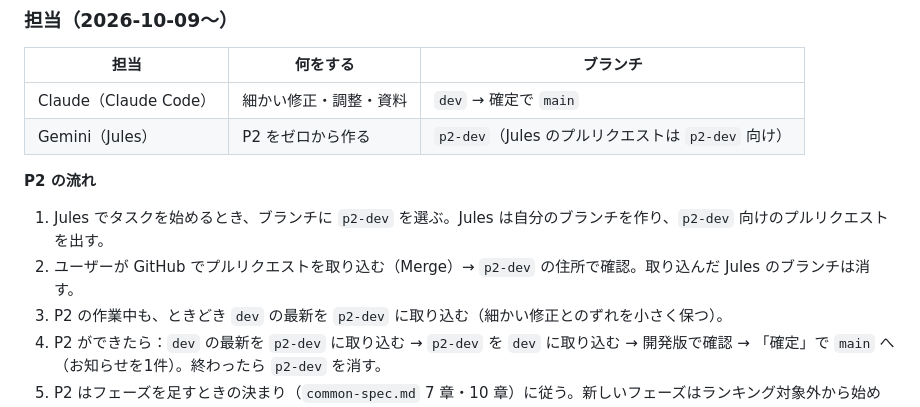
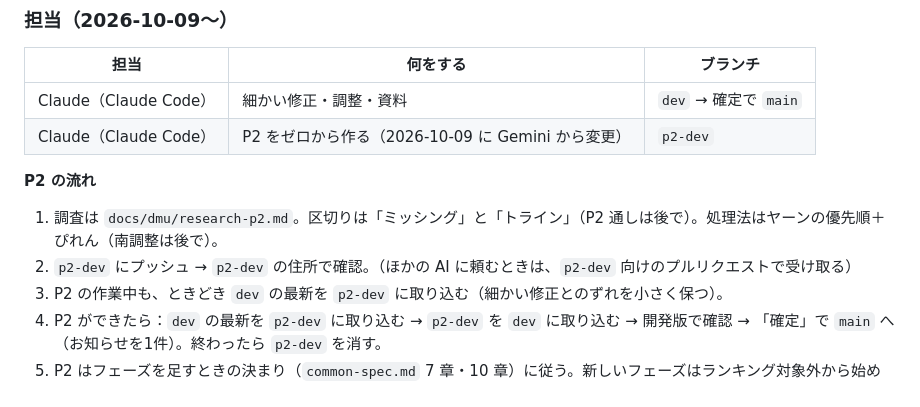
Before and after one commit to trishu486-droid/Exaflare, a Markdown page: docs/README.md, the part around the change. Rendered like a GitHub page.

Commit message:
資料：P2（ゴッドケフカ）の調査メモを追加、P2 の担当を Claude に
Co-Authored-By: Claude Opus 5.5 <noreply@anthropic.com>
Claude-Session: https://claude.ai/code/session_01N2ekS5gAdSpTuKApgqk7eb

```diff
--- a/docs/README.md
+++ b/docs/README.md
@@ -48,11 +48,11 @@ FF14 絶妖星乱舞（絶ケフカ）の練習ツール「絶妖星乱舞 シ
 | 担当 | 何をする | ブランチ |
 |---|---|---|
 | Claude（Claude Code） | 細かい修正・調整・資料 | `dev` → 確定で `main` |
-| Gemini（Jules） | P2 をゼロから作る | `p2-dev`（Jules のプルリクエストは `p2-dev` 向け） |
+| Claude（Claude Code） | P2 をゼロから作る（2026-10-09 に Gemini から変更） | `p2-dev` |
 
 **P2 の流れ**
-1. Jules でタスクを始めるとき、ブランチに `p2-dev` を選ぶ。Jules は自分のブランチを作り、`p2-dev` 向けのプルリクエストを出す。
-2. ユーザーが GitHub でプルリクエストを取り込む（Merge）→ `p2-dev` の住所で確認。取り込んだ Jules のブランチは消す。
+1. 調査は `docs/dmu/research-p2.md`。区切りは「ミッシング」と「トライン」（P2 通しは後で）。処理法はヤーンの優先順＋ぴれん（南調整は後で）。
+2. `p2-dev` にプッシュ → `p2-dev` の住所で確認。（ほかの AI に頼むときは、`p2-dev` 向けのプルリクエストで受け取る）
 3. P2 の作業中も、ときどき `dev` の最新を `p2-dev` に取り込む（細かい修正とのずれを小さく保つ）。
 4. P2 ができたら：`dev` の最新を `p2-dev` に取り込む → `p2-dev` を `dev` に取り込む → 開発版で確認 → 「確定」で `main` へ（お知らせを1件）。終わったら `p2-dev` を消す。
 5. P2 はフェーズを足すときの決まり（`common-spec.md` 7 章・10 章）に従う。新しいフェーズはランキング対象外から始める。
```
Also changed, not shown: docs/dmu/history.md (+5 -0 lines), docs/dmu/research-p2.md (added, +167 -0 lines).
